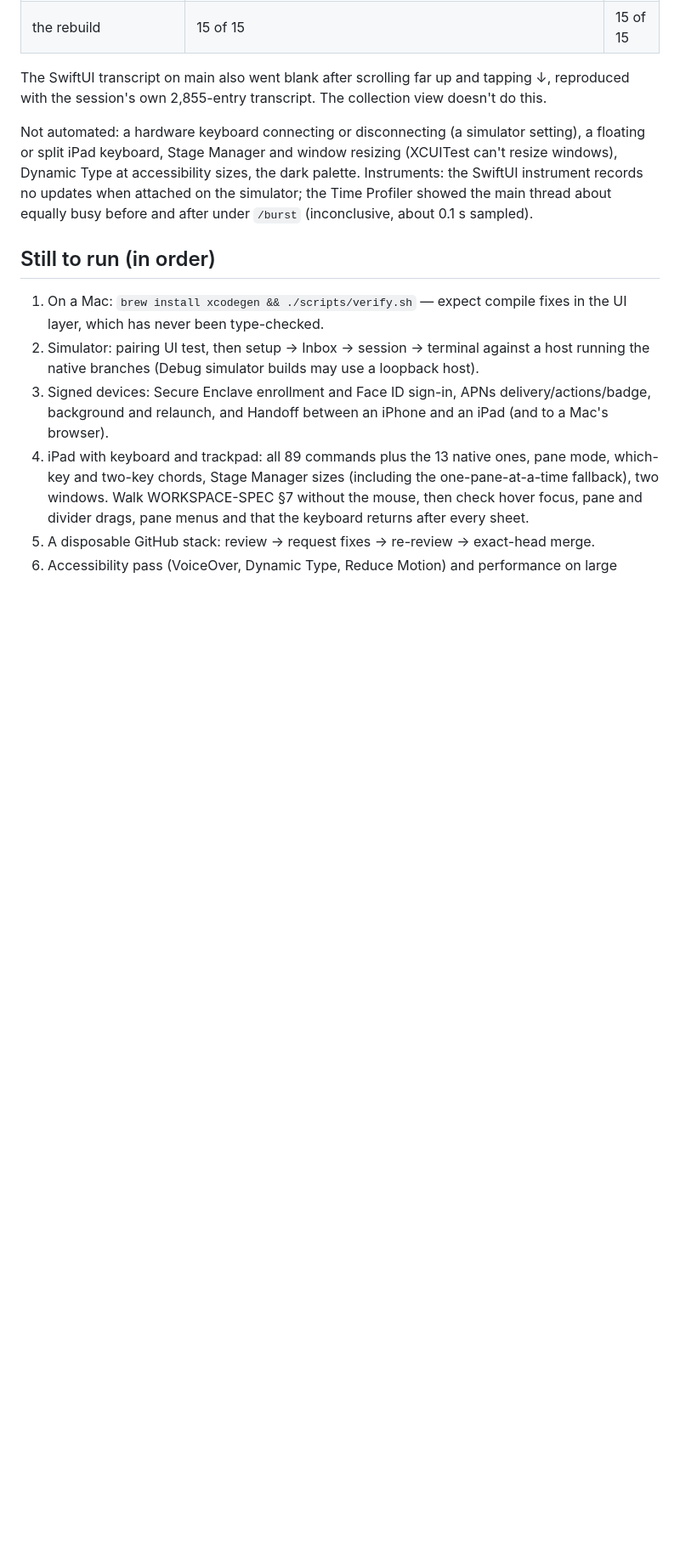
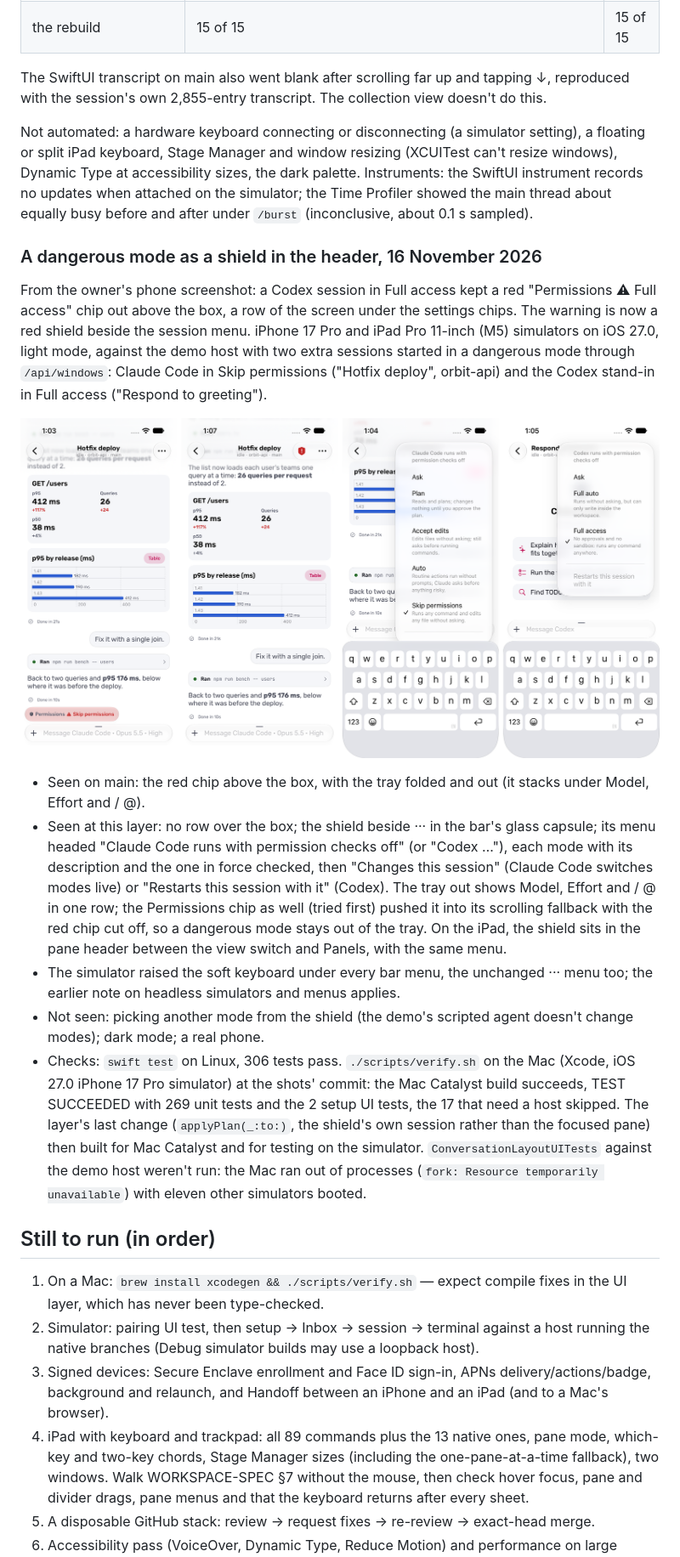
Before and after one commit to ealush/agent-house, a Markdown page: docs/native/TEST-MATRIX.md, the part around the change. Shown at 85% size. GitHub-like rendering; pictures changed too: docs/native/screenshots/permission-shield-iphone.png (added); blank space fills up the shorter version.

```diff
--- a/docs/native/TEST-MATRIX.md
+++ b/docs/native/TEST-MATRIX.md
@@ -279,6 +279,18 @@ The SwiftUI transcript on main also went blank after scrolling far up and tappin
 
 Not automated: a hardware keyboard connecting or disconnecting (a simulator setting), a floating or split iPad keyboard, Stage Manager and window resizing (XCUITest can't resize windows), Dynamic Type at accessibility sizes, the dark palette. Instruments: the SwiftUI instrument records no updates when attached on the simulator; the Time Profiler showed the main thread about equally busy before and after under `/burst` (inconclusive, about 0.1 s sampled).
 
+### A dangerous mode as a shield in the header, 16 November 2026
+
+From the owner's phone screenshot: a Codex session in Full access kept a red "Permissions ⚠ Full access" chip out above the box, a row of the screen under the settings chips. The warning is now a red shield beside the session menu. iPhone 17 Pro and iPad Pro 11-inch (M5) simulators on iOS 27.0, light mode, against the demo host with two extra sessions started in a dangerous mode through `/api/windows`: Claude Code in Skip permissions ("Hotfix deploy", orbit-api) and the Codex stand-in in Full access ("Respond to greeting").
+
+![iPhone: main, then this layer, then the shield's menu for Claude Code and Codex](screenshots/permission-shield-iphone.png)
+
+- Seen on main: the red chip above the box, with the tray folded and out (it stacks under Model, Effort and / @).
+- Seen at this layer: no row over the box; the shield beside ··· in the bar's glass capsule; its menu headed "Claude Code runs with permission checks off" (or "Codex …"), each mode with its description and the one in force checked, then "Changes this session" (Claude Code switches modes live) or "Restarts this session with it" (Codex). The tray out shows Model, Effort and / @ in one row; the Permissions chip as well (tried first) pushed it into its scrolling fallback with the red chip cut off, so a dangerous mode stays out of the tray. On the iPad, the shield sits in the pane header between the view switch and Panels, with the same menu.
+- The simulator raised the soft keyboard under every bar menu, the unchanged ··· menu too; the earlier note on headless simulators and menus applies.
+- Not seen: picking another mode from the shield (the demo's scripted agent doesn't change modes); dark mode; a real phone.
+- Checks: `swift test` on Linux, 306 tests pass. `./scripts/verify.sh` on the Mac (Xcode, iOS 27.0 iPhone 17 Pro simulator) at the shots' commit: the Mac Catalyst build succeeds, TEST SUCCEEDED with 269 unit tests and the 2 setup UI tests, the 17 that need a host skipped. The layer's last change (`applyPlan(_:to:)`, the shield's own session rather than the focused pane) then built for Mac Catalyst and for testing on the simulator. `ConversationLayoutUITests` against the demo host weren't run: the Mac ran out of processes (`fork: Resource temporarily unavailable`) with eleven other simulators booted.
+
 ## Still to run (in order)
 
 1. On a Mac: `brew install xcodegen && ./scripts/verify.sh` — expect compile fixes in the UI layer, which has never been type-checked.
```
Also changed, not shown: docs/native/screenshots/permission-shield-ipad.png (added), 7 other files.
